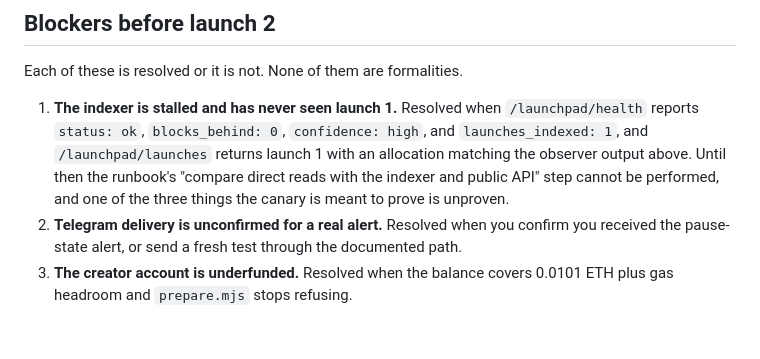
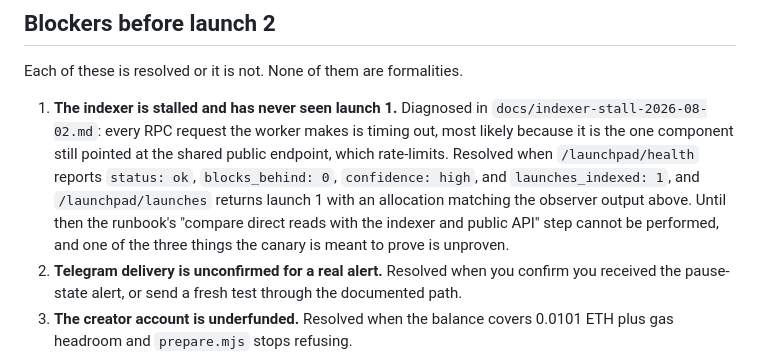
Before and after one commit to Qazza1/doom-launchpad, a Markdown page: docs/stage-5-launch-1-review.md, the part around the change. Drawn GitHub-style; blank space fills up the shorter version.

```diff
--- a/docs/stage-5-launch-1-review.md
+++ b/docs/stage-5-launch-1-review.md
@@ -116,11 +116,14 @@ nothing.
 
 Each of these is resolved or it is not. None of them are formalities.
 
-1. **The indexer is stalled and has never seen launch 1.** Resolved when `/launchpad/health`
-   reports `status: ok`, `blocks_behind: 0`, `confidence: high`, and `launches_indexed: 1`, and
-   `/launchpad/launches` returns launch 1 with an allocation matching the observer output above.
-   Until then the runbook's "compare direct reads with the indexer and public API" step cannot be
-   performed, and one of the three things the canary is meant to prove is unproven.
+1. **The indexer is stalled and has never seen launch 1.** Diagnosed in
+   `docs/indexer-stall-2026-08-02.md`: every RPC request the worker makes is timing out, most
+   likely because it is the one component still pointed at the shared public endpoint, which
+   rate-limits. Resolved when `/launchpad/health` reports `status: ok`, `blocks_behind: 0`,
+   `confidence: high`, and `launches_indexed: 1`, and `/launchpad/launches` returns launch 1 with
+   an allocation matching the observer output above. Until then the runbook's "compare direct reads
+   with the indexer and public API" step cannot be performed, and one of the three things the
+   canary is meant to prove is unproven.
 2. **Telegram delivery is unconfirmed for a real alert.** Resolved when you confirm you received
    the pause-state alert, or send a fresh test through the documented path.
 3. **The creator account is underfunded.** Resolved when the balance covers 0.0101 ETH plus gas
```
Also changed, not shown: docs/indexer-stall-2026-08-02.md (added, +112 -0 lines), docs/roadmap.md (+3 -1 lines).
